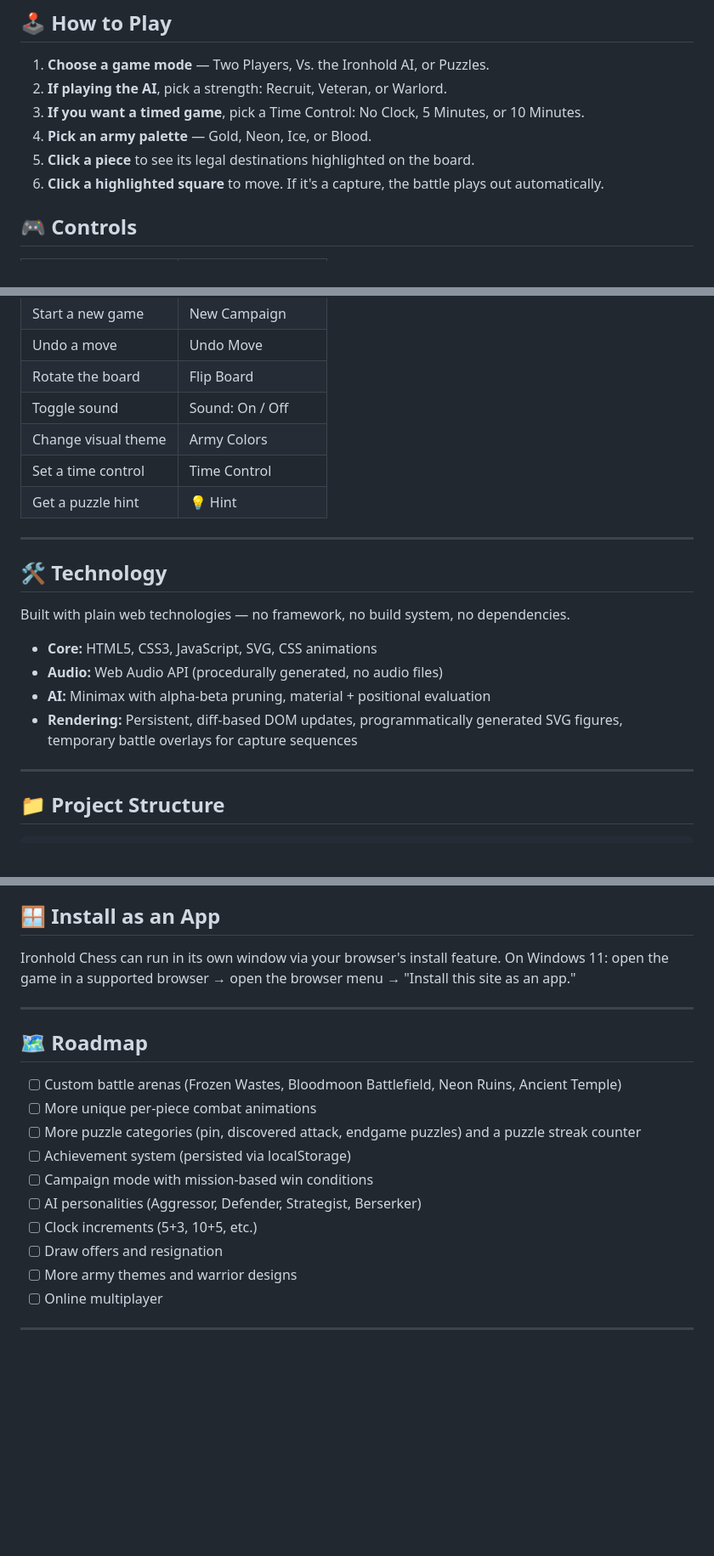
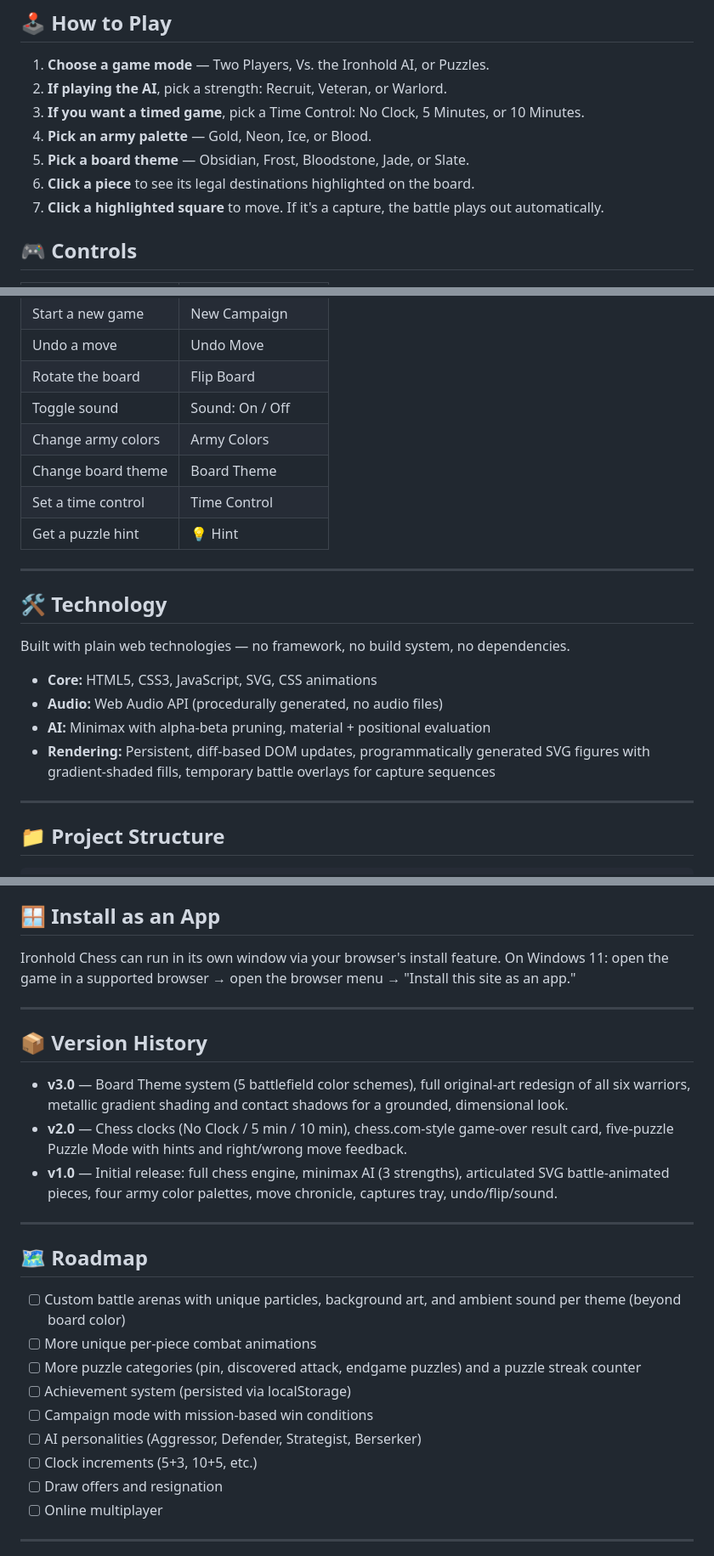
Before and after one commit to adithyanhp/Ironhold-Chess, a Markdown page: README.md, 3 parts joined by grey strips. Shown at 85% size. GitHub-like rendering; blank space fills up the shorter version.

```diff
--- a/README.md
+++ b/README.md
@@ -157,8 +169,9 @@ Undo a move (including the AI's reply when playing against it), flip the board t
 2. **If playing the AI**, pick a strength: Recruit, Veteran, or Warlord.
 3. **If you want a timed game**, pick a Time Control: No Clock, 5 Minutes, or 10 Minutes.
 4. **Pick an army palette** — Gold, Neon, Ice, or Blood.
-5. **Click a piece** to see its legal destinations highlighted on the board.
-6. **Click a highlighted square** to move. If it's a capture, the battle plays out automatically.
+5. **Pick a board theme** — Obsidian, Frost, Bloodstone, Jade, or Slate.
+6. **Click a piece** to see its legal destinations highlighted on the board.
+7. **Click a highlighted square** to move. If it's a capture, the battle plays out automatically.
 
 ## 🎮 Controls
 
@@ -171,7 +184,8 @@ Undo a move (including the AI's reply when playing against it), flip the board t
 | Undo a move         | Undo Move            |
 | Rotate the board    | Flip Board           |
 | Toggle sound        | Sound: On / Off      |
-| Change visual theme | Army Colors          |
+| Change army colors  | Army Colors          |
+| Change board theme  | Board Theme          |
 | Set a time control  | Time Control         |
 | Get a puzzle hint   | 💡 Hint               |
 
@@ -184,7 +198,7 @@ Built with plain web technologies — no framework, no build system, no dependen
 - **Core:** HTML5, CSS3, JavaScript, SVG, CSS animations
 - **Audio:** Web Audio API (procedurally generated, no audio files)
 - **AI:** Minimax with alpha-beta pruning, material + positional evaluation
-- **Rendering:** Persistent, diff-based DOM updates, programmatically generated SVG figures, temporary battle overlays for capture sequences
+- **Rendering:** Persistent, diff-based DOM updates, programmatically generated SVG figures with gradient-shaded fills, temporary battle overlays for capture sequences
 
 ---
 
@@ -226,9 +240,17 @@ Ironhold Chess can run in its own window via your browser's install feature. On
 
 ---
 
+## 📦 Version History
+
+- **v3.0** — Board Theme system (5 battlefield color schemes), full original-art redesign of all six warriors, metallic gradient shading and contact shadows for a grounded, dimensional look.
+- **v2.0** — Chess clocks (No Clock / 5 min / 10 min), chess.com-style game-over result card, five-puzzle Puzzle Mode with hints and right/wrong move feedback.
+- **v1.0** — Initial release: full chess engine, minimax AI (3 strengths), articulated SVG battle-animated pieces, four army color palettes, move chronicle, captures tray, undo/flip/sound.
+
+---
+
 ## 🗺️ Roadmap
 
-- [ ] Custom battle arenas (Frozen Wastes, Bloodmoon Battlefield, Neon Ruins, Ancient Temple)
+- [ ] Custom battle arenas with unique particles, background art, and ambient sound per theme (beyond board color)
 - [ ] More unique per-piece combat animations
 - [ ] More puzzle categories (pin, discovered attack, endgame puzzles) and a puzzle streak counter
 - [ ] Achievement system (persisted via localStorage)
@@ -236,7 +258,6 @@ Ironhold Chess can run in its own window via your browser's install feature. On
 - [ ] AI personalities (Aggressor, Defender, Strategist, Berserker)
 - [ ] Clock increments (5+3, 10+5, etc.)
 - [ ] Draw offers and resignation
-- [ ] More army themes and warrior designs
 - [ ] Online multiplayer
 
 ---
```
Also changed, not shown: other parts of README.md (+26 -14 lines).
